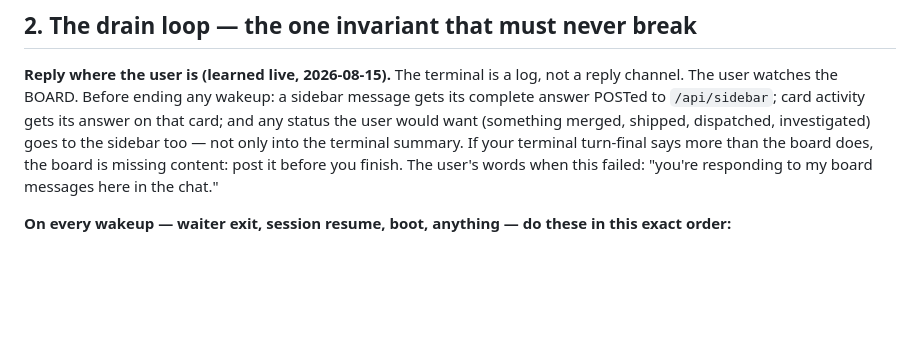
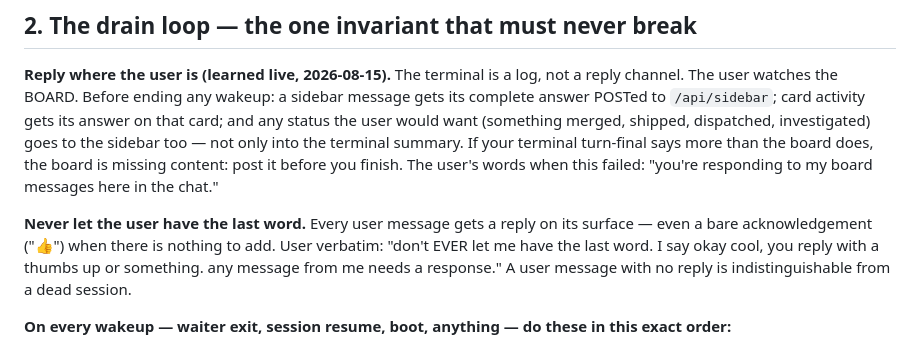
Before and after one commit to samhotchkiss/sprint, a Markdown page: skills/sprint/SKILL.md, the part around the change. Rendered like a GitHub page; blank space fills up the shorter version.

Commit message:
skill: never let the user have the last word — every message gets a reply
Co-Authored-By: Claude Fable 5 <noreply@anthropic.com>
Claude-Session: https://claude.ai/code/session_011j8TJHZsNAVAeZV87qADnL

```diff
--- a/skills/sprint/SKILL.md
+++ b/skills/sprint/SKILL.md
@@ -104,6 +104,13 @@ summary. If your terminal turn-final says more than the board does, the
 board is missing content: post it before you finish. The user's words
 when this failed: "you're responding to my board messages here in the
 chat."
+
+**Never let the user have the last word.** Every user message gets a
+reply on its surface — even a bare acknowledgement ("👍") when there is
+nothing to add. User verbatim: "don't EVER let me have the last word.
+I say okay cool, you reply with a thumbs up or something. any message
+from me needs a response." A user message with no reply is
+indistinguishable from a dead session.
 
 **On every wakeup — waiter exit, session resume, boot, anything —
 do these in this exact order:**
```
